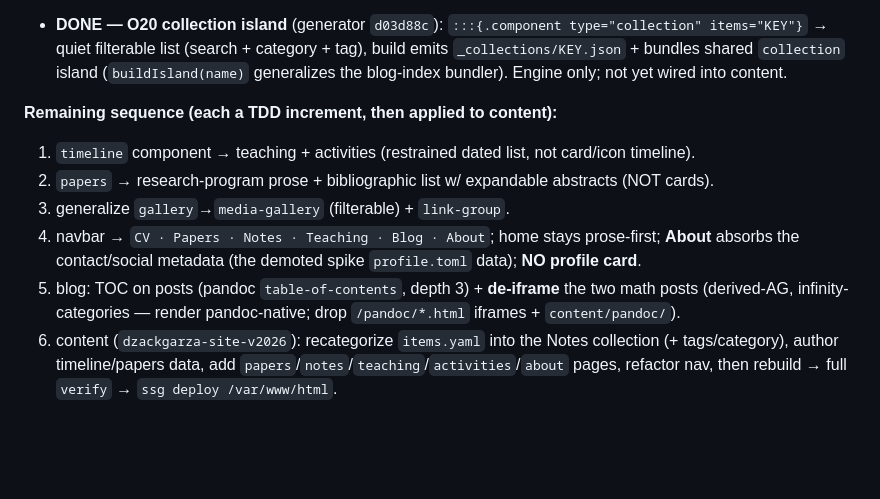
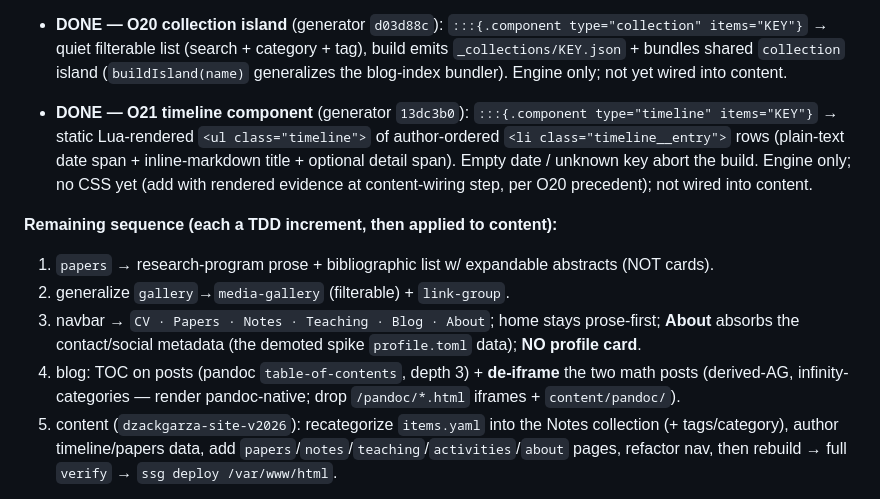
Before and after one commit to dzackgarza/pandoc-ssg, a Markdown page: .agents/memories/implementation-plan.md, the part around the change. GitHub-like rendering; blank space fills up the shorter version.

Commit message:
Record O21 timeline done + renumber remaining redesign sequence
Co-Authored-By: Claude Opus 4.8 (1M context) <noreply@anthropic.com>

```diff
--- a/.agents/memories/implementation-plan.md
+++ b/.agents/memories/implementation-plan.md
@@ -68,15 +68,21 @@ Writing+Talks into a filterable **Notes** collection.
   (`buildIsland(name)` generalizes the blog-index bundler). Engine only; not yet
   wired into content.
 
+- **DONE — O21 timeline component** (generator `13dc3b0`): `:::{.component
+  type="timeline" items="KEY"}` → static Lua-rendered `<ul class="timeline">` of
+  author-ordered `<li class="timeline__entry">` rows (plain-text date span +
+  inline-markdown title + optional detail span). Empty date / unknown key abort the
+  build. Engine only; no CSS yet (add with rendered evidence at content-wiring step,
+  per O20 precedent); not wired into content.
+
 **Remaining sequence (each a TDD increment, then applied to content):**
-1. `timeline` component → teaching + activities (restrained dated list, not card/icon timeline).
-2. `papers` → research-program prose + bibliographic list w/ expandable abstracts (NOT cards).
-3. generalize `gallery`→`media-gallery` (filterable) + `link-group`.
-4. navbar → `CV · Papers · Notes · Teaching · Blog · About`; home stays prose-first;
+1. `papers` → research-program prose + bibliographic list w/ expandable abstracts (NOT cards).
+2. generalize `gallery`→`media-gallery` (filterable) + `link-group`.
+3. navbar → `CV · Papers · Notes · Teaching · Blog · About`; home stays prose-first;
    **About** absorbs the contact/social metadata (the demoted spike `profile.toml` data); **NO profile card**.
-5. blog: TOC on posts (pandoc `table-of-contents`, depth 3) + **de-iframe** the two math posts
+4. blog: TOC on posts (pandoc `table-of-contents`, depth 3) + **de-iframe** the two math posts
    (derived-AG, infinity-categories — render pandoc-native; drop `/pandoc/*.html` iframes + `content/pandoc/`).
-6. content (`dzackgarza-site-v2026`): recategorize `items.yaml` into the Notes collection (+ tags/category),
+5. content (`dzackgarza-site-v2026`): recategorize `items.yaml` into the Notes collection (+ tags/category),
    author timeline/papers data, add `papers`/`notes`/`teaching`/`activities`/`about` pages, refactor nav,
    then rebuild → full `verify` → `ssg deploy /var/www/html`.
 
```
